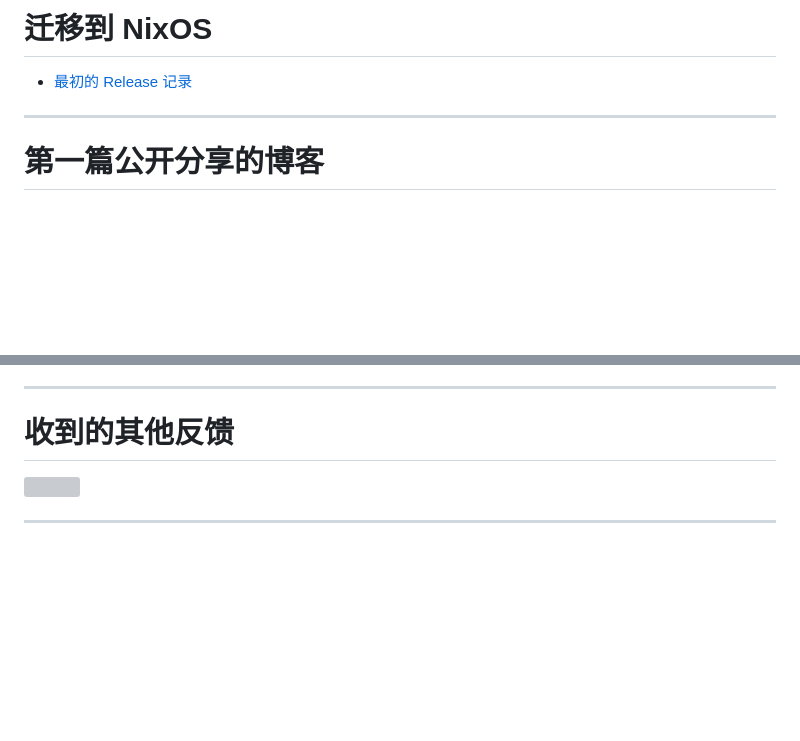
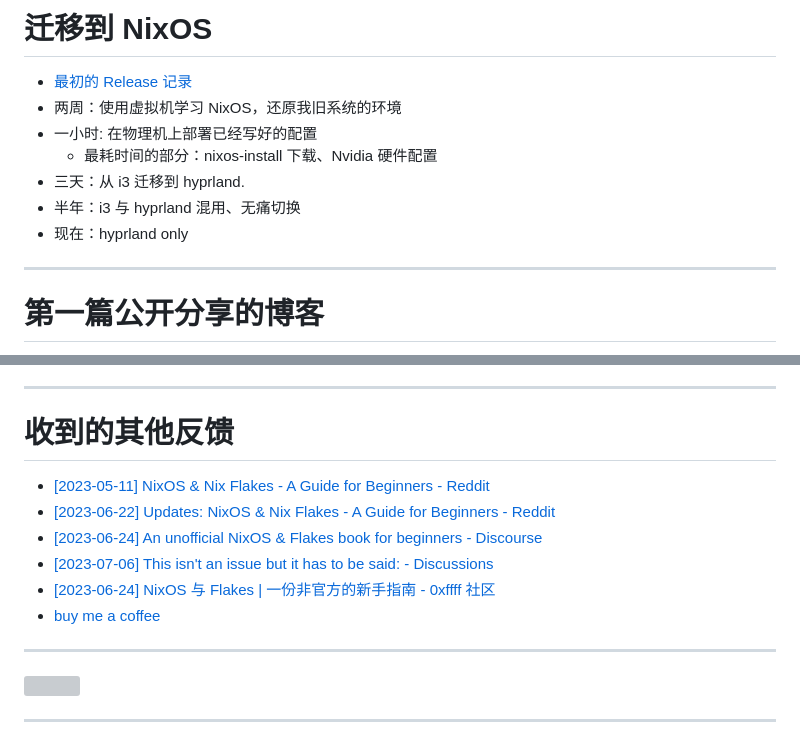
Before and after one commit to ryan4yin/talks, a Markdown page: my-story-with-the-nix-community/slides.md, 2 parts joined by grey strips. GitHub-like rendering; blank space fills up the shorter version; grey boxes are pictures that could not be loaded.

Commit message:
feat: slides.md - draft - 2

```diff
--- a/my-story-with-the-nix-community/slides.md
+++ b/my-story-with-the-nix-community/slides.md
@@ -111,6 +111,12 @@ NixOS & Flakes Book 的由来，以及我如何通过折腾 NixOS 获得约 USD$
 # 迁移到 NixOS
 
 - [最初的 Release 记录](https://github.com/ryan4yin/nix-config/releases?page=3)
+- 两周：使用虚拟机学习 NixOS，还原我旧系统的环境
+- 一小时: 在物理机上部署已经写好的配置
+  - 最耗时间的部分：nixos-install 下载、Nvidia 硬件配置
+- 三天：从 i3 迁移到 hyprland.
+- 半年：i3 与 hyprland 混用、无痛切换
+- 现在：hyprland only
 
 ---
 
@@ -128,6 +134,15 @@ NixOS & Flakes Book 的由来，以及我如何通过折腾 NixOS 获得约 USD$
 ---
 
 # 收到的其他反馈
+
+- [[2023-05-11] NixOS & Nix Flakes - A Guide for Beginners - Reddit](https://www.reddit.com/r/NixOS/comments/13dxw9d/nixos_nix_flakes_a_guide_for_beginners/)
+- [[2023-06-22] Updates: NixOS & Nix Flakes - A Guide for Beginners - Reddit](https://www.reddit.com/r/NixOS/comments/14fvz1q/updates_nixos_nix_flakes_a_guide_for_beginners/)
+- [[2023-06-24] An unofficial NixOS & Flakes book for beginners - Discourse](https://discourse.nixos.org/t/an-unofficial-nixos-flakes-book-for-beginners/29561)
+- [[2023-07-06] This isn't an issue but it has to be said: - Discussions](https://github.com/ryan4yin/nixos-and-flakes-book/discussions/43)
+- [[2023-06-24] NixOS 与 Flakes | 一份非官方的新手指南 - 0xffff 社区](https://0xffff.one/d/1547-nixos-yu-flakes-yi-fen-fei-guan)
+- [buy me a coffee](https://buymeacoffee.com/ryan4yin)
+
+---
 
 ![](/2023-08-13-mail-about-creating-patreon-group.png)
 
```
